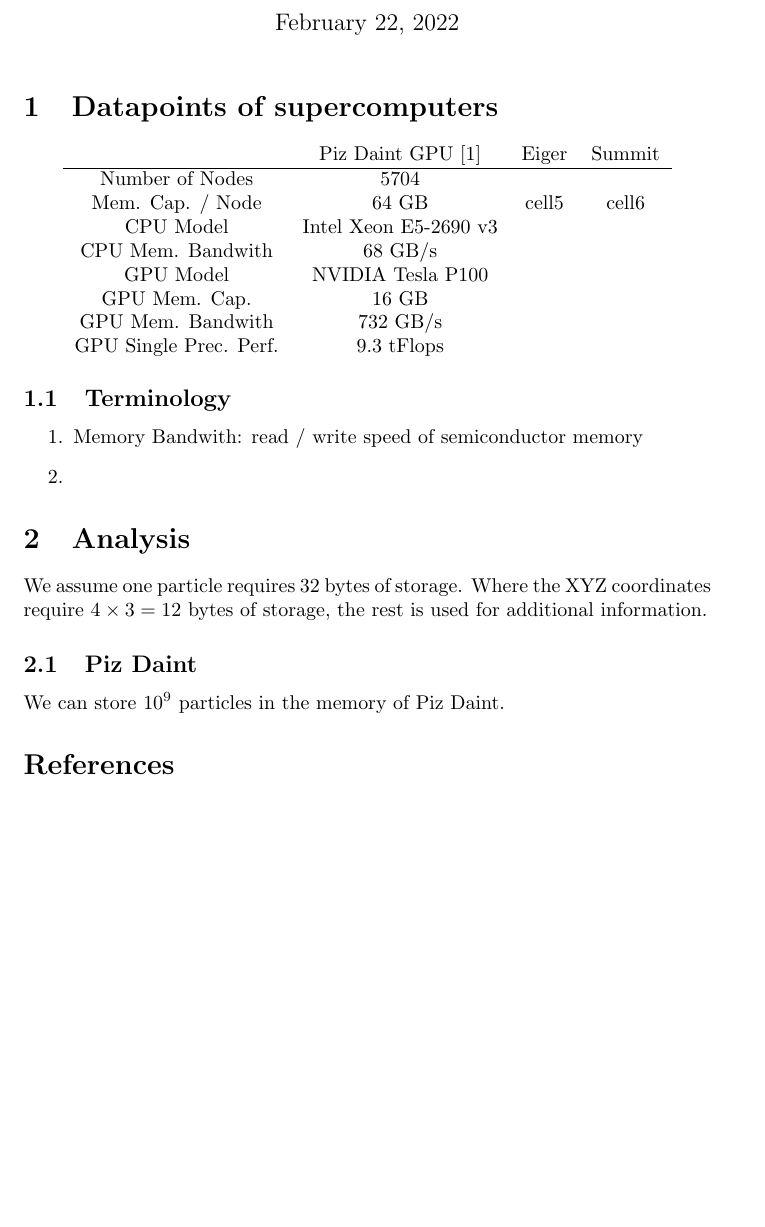
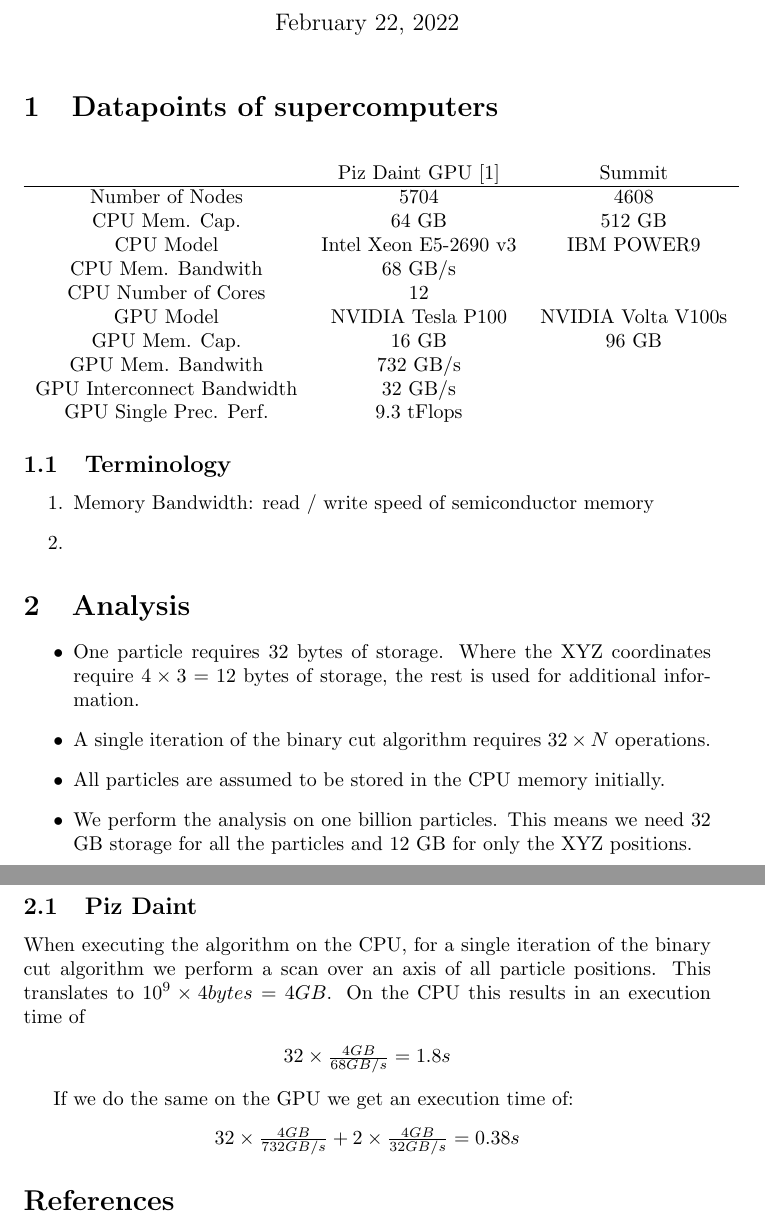
Before and after one commit to andrinr/gpu-load-balance, a LaTeX document (writing/notes.tex): part of the page before the commit and two parts of pages 1 and 2 of 2 after it, the two joined at a grey line, cut so that both start at the same text, the shorter picture padded with empty space. Compiled offline with pdfLaTeX.

Commit message:
first numbers for speedup

```diff
--- a/writing/notes.tex
+++ b/writing/notes.tex
@@ -11,16 +11,18 @@
 \section{Datapoints of supercomputers}
 
 \begin{center}
-	\begin{tabular}{ c c c c }
-		& Piz Daint GPU \cite{piz_daint} & Eiger & Summit \\
+	\begin{tabular}{ c c c }
+		& Piz Daint GPU \cite{piz_daint} & Summit \\
 		\hline
-		Number of Nodes & 5704 & & \\
-		Mem. Cap. / Node & 64 GB & cell5 & cell6 \\
-		CPU Model & Intel Xeon E5-2690 v3 \\
+		Number of Nodes & 5704 & 4608\\
+		CPU Mem. Cap. & 64 GB & 512 GB  \\
+		CPU Model & Intel Xeon E5-2690 v3 & IBM POWER9 \\
 		CPU Mem. Bandwith  & 68 GB/s \\
-		GPU Model & NVIDIA Tesla P100 \\
-		GPU Mem. Cap. & 16 GB \\
+		CPU Number of Cores & 12 \\
+		GPU Model & NVIDIA Tesla P100 & NVIDIA Volta V100s \\
+		GPU Mem. Cap. & 16 GB & 96 GB\\
 		GPU Mem. Bandwith & 732 GB/s \\
+		GPU Interconnect Bandwidth & 32 GB/s \\
 		GPU Single Prec. Perf. & 9.3 tFlops
 	\end{tabular}
 \end{center}
@@ -28,18 +30,42 @@
 \subsection{Terminology}
 
 \begin{enumerate}
-	\item Memory Bandwith: read / write speed of semiconductor memory
+	\item Memory Bandwidth: read / write speed of semiconductor memory
 	\item
 
 \end{enumerate}
 
 \section{Analysis}
 
+\begin{itemize}
+	\item
+	One particle requires 32 bytes of storage. Where the XYZ coordinates require $4\times3 = 12$ bytes of storage, the rest is used for additional information.
 
-We assume one particle requires 32 bytes of storage. Where the XYZ coordinates require $4\times3 = 12$ bytes of storage, the rest is used for additional information.
+	\item
+	A single iteration of the binary cut algorithm requires $32 \times N$ operations.
+
+	\item
+	All particles are assumed to be stored in the CPU memory initially.
+
+	\item
+	We perform the analysis on one billion particles. This means we need 32 GB storage for all the particles and 12 GB for only the XYZ positions.
+\end{itemize}
+
 
 \subsection{Piz Daint}
-We can store $10^9$ particles in the memory of Piz Daint.
+When executing the algorithm on the CPU, for a single iteration of the binary cut algorithm we perform a scan over an axis of all particle positions. This translates to $10^9 \times 4 bytes = 4 GB$.
+On the CPU this results in an execution time of
+\begin{center}
+	$32 \times \frac{ 4 GB}{68 GB/s} = 1.8 s$
+\end{center}
+
+If we do the same on the GPU we get an execution time of:
+\begin{center}
+	$32 \times \frac{4 GB}{732 GB/s} + 2 \times \frac{4 GB}{32 GB/s} = 0.38 s$
+\end{center}
+
+
+
 \bibliographystyle{plain}
 \bibliography{reference}
 
```
Also changed, not shown: writing/reference.bib (+8 -1 lines), 1 other file.
